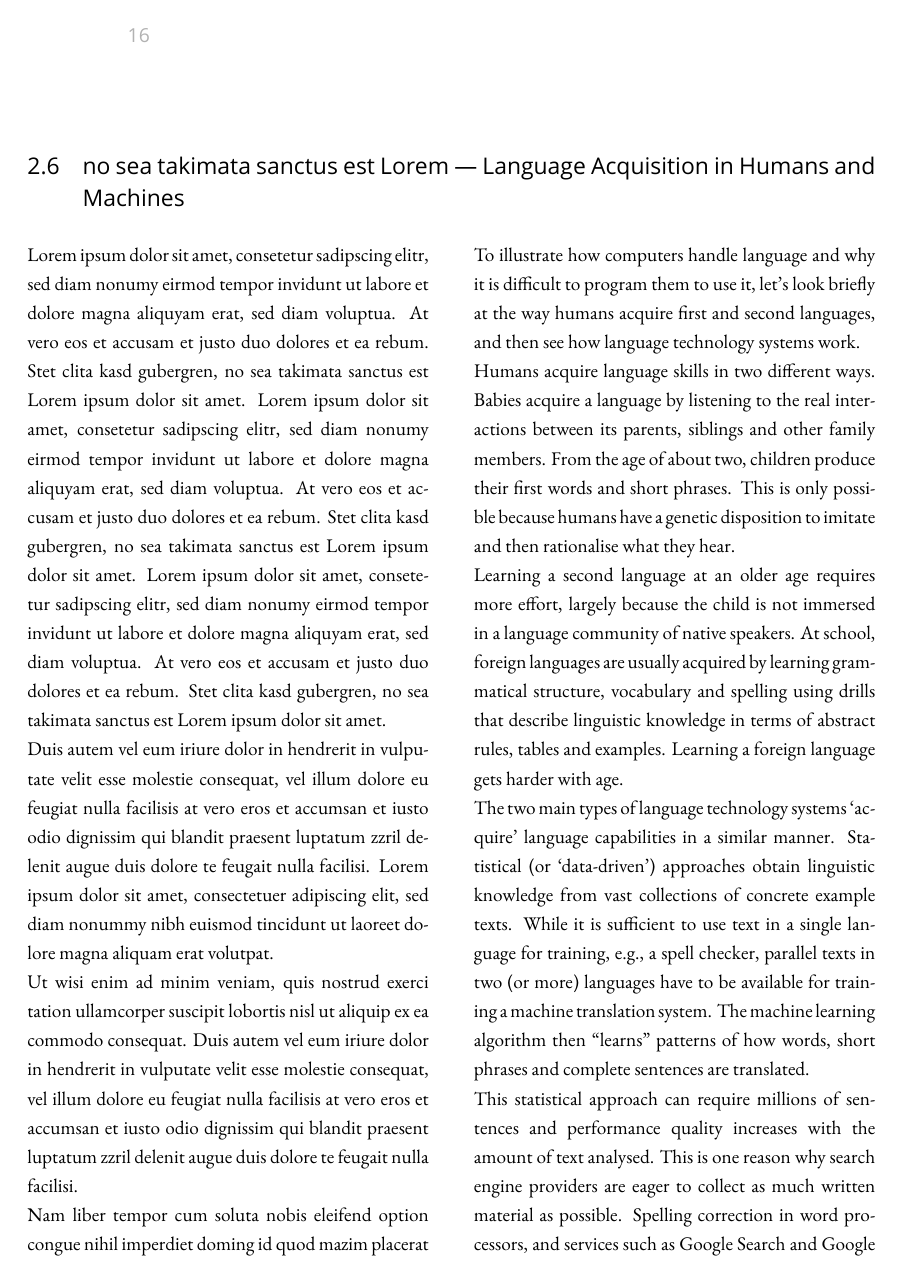
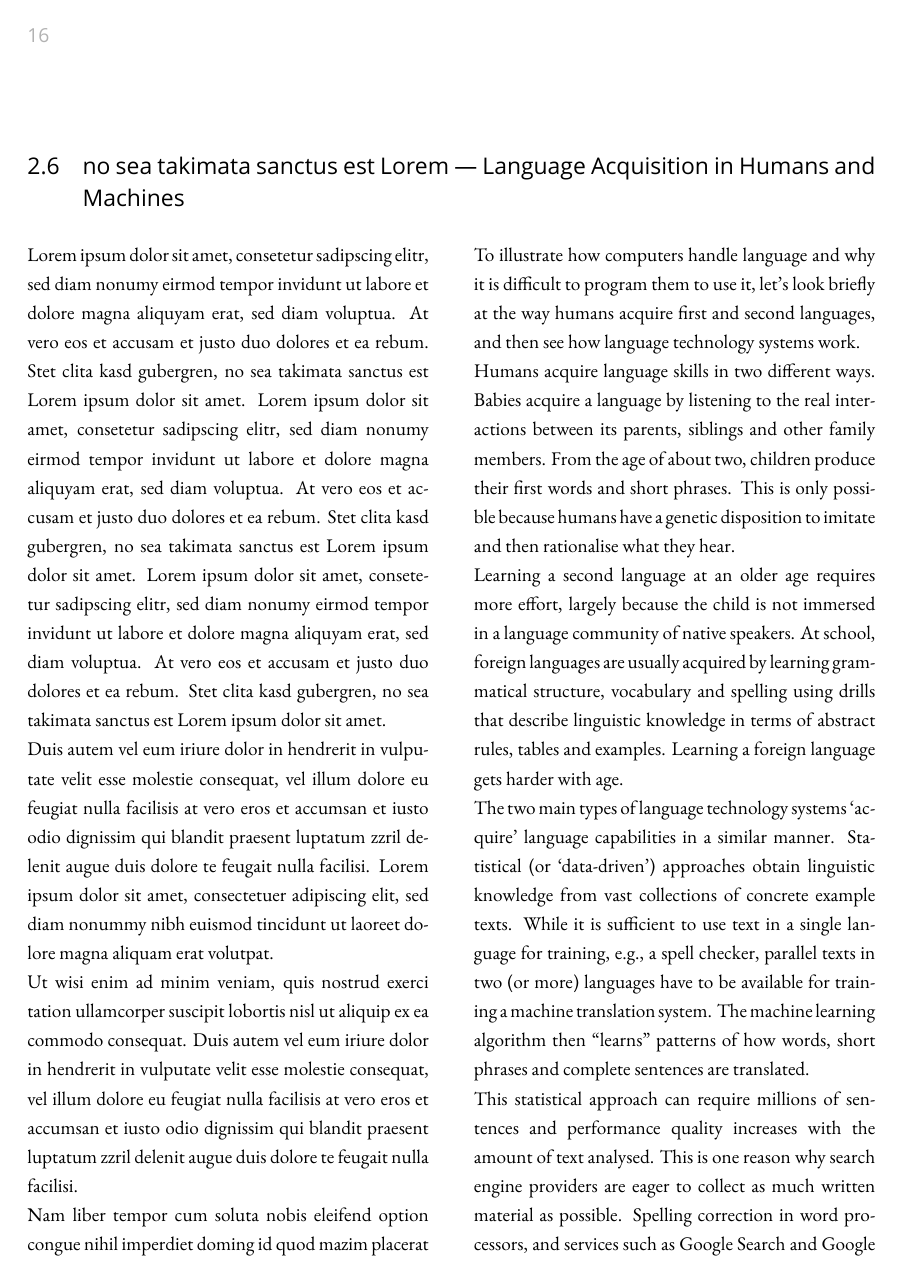
Before and after one commit to imeos/metanetpaper, a LaTeX document (languages_in_the_digital_age/german/german.tex, which reads metanetpaper.cls): page 16 of 72. Compiled offline with XeLaTeX; a missing font is replaced by an installed copy or a similar font; an older LaTeX class or package is replaced by its successor.

Commit message:
Seitenzahl angepasst

```diff
--- a/metanetpaper.cls
+++ b/metanetpaper.cls
@@ -58,7 +58,7 @@
 
 
 % Select fonts
-\setmainfont[Mapping=tex-text]{Adobe Garamond Pro}
+\setmainfont[Mapping=tex-text]{Garamond Premier Pro}
 \setsansfont[Mapping=tex-text]{Futura Std}
 \setmonofont{Courier New}
 
@@ -122,7 +122,7 @@
 
 	% Pagenumber on outer margin
 \ohead[\pagemark]{\pagemark}
-\setheadwidth[-20mm]{text}
+\setheadwidth{text}
 \pagestyle{scrheadings}
 
 
```
Also changed, not shown: language_test/language_test.tex (+1 -1 lines).
